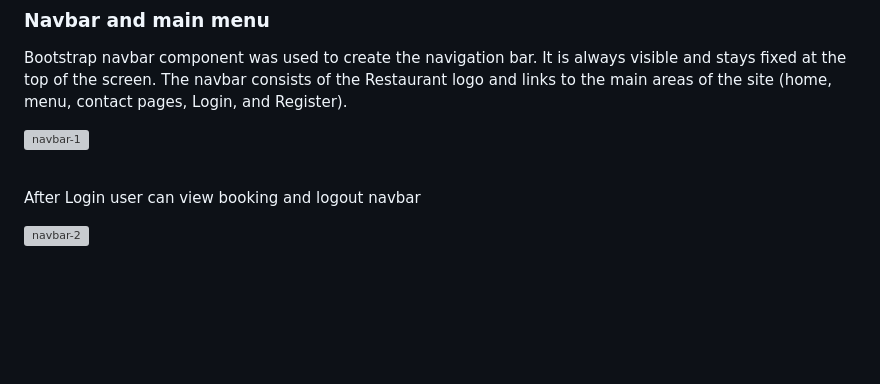
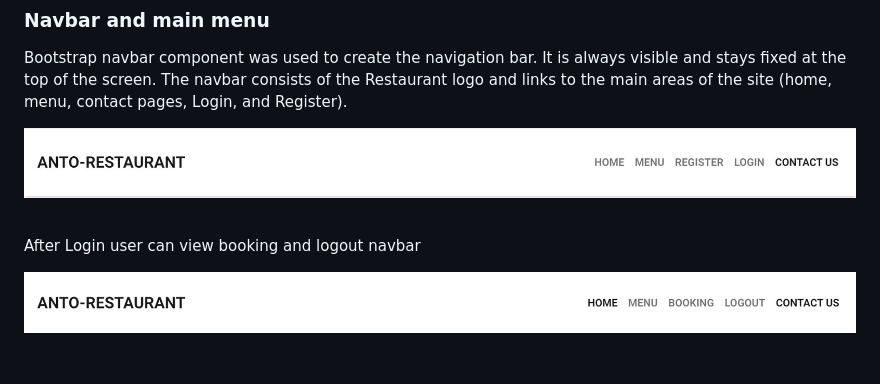
Before and after one commit to Anthonyrajlucas/django-anto-restaurant-booking-system, a Markdown page: README.md, the part around the change. Drawn GitHub-style; blank space fills up the shorter version; grey boxes are pictures that could not be loaded.

Commit message:
Add navbar content and image for README.md

```diff
--- a/README.md
+++ b/README.md
@@ -201,8 +201,8 @@ By using agile methodology, I was able to stay organized and focused on deliveri
 
 Bootstrap navbar component was used to create the navigation bar. It is always visible and stays fixed at the top of the screen. The navbar consists of the Restaurant logo and links to the main areas of the site (home, menu, contact pages, Login, and Register).
 
-![navbar-1]()<br><br>
+![navbar-1](media/navbar1.jpg)<br><br>
 
 After Login user can view booking and logout navbar
 
-![navbar-2]()<br><br>
+![navbar-2](media/navbar2.jpg)<br><br>
```
